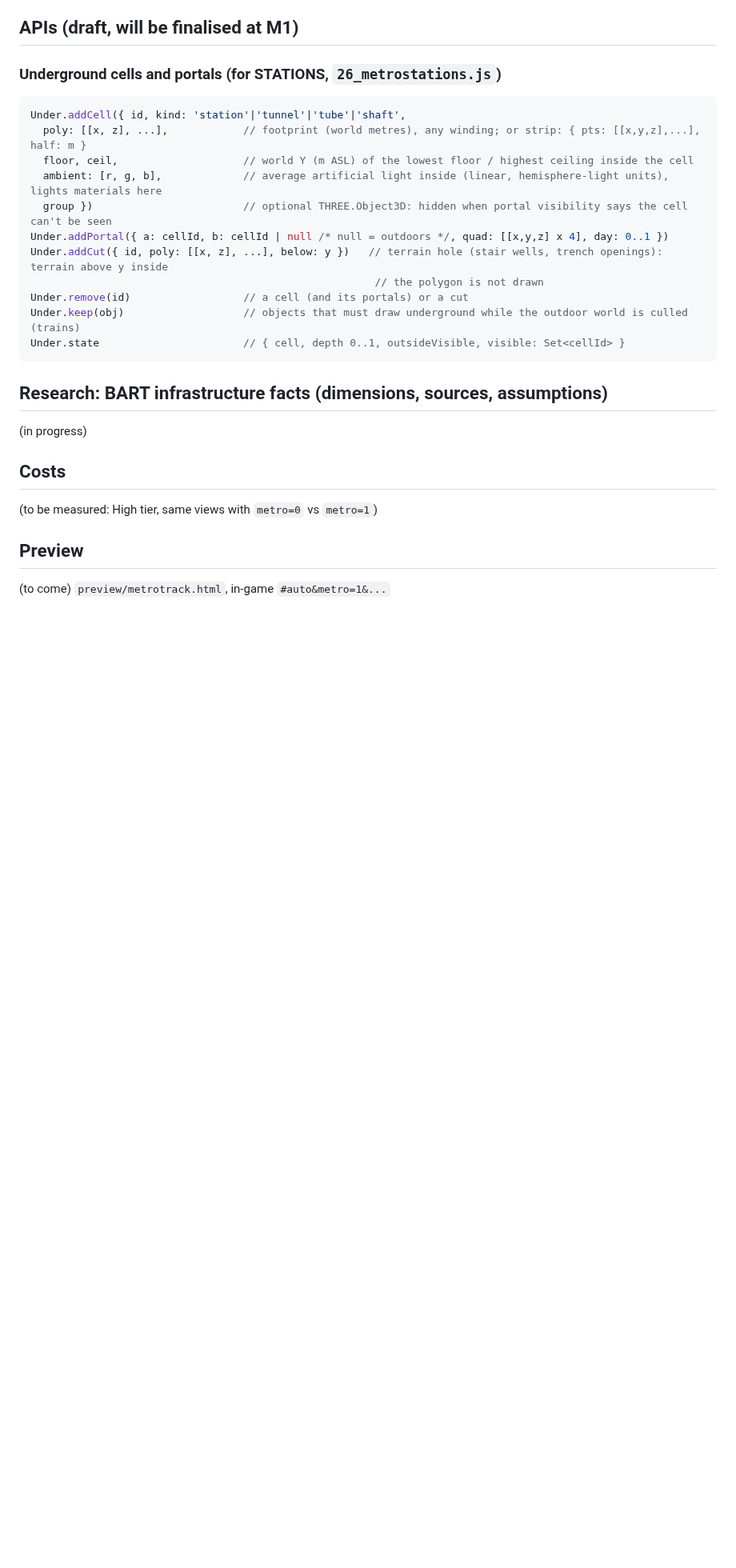
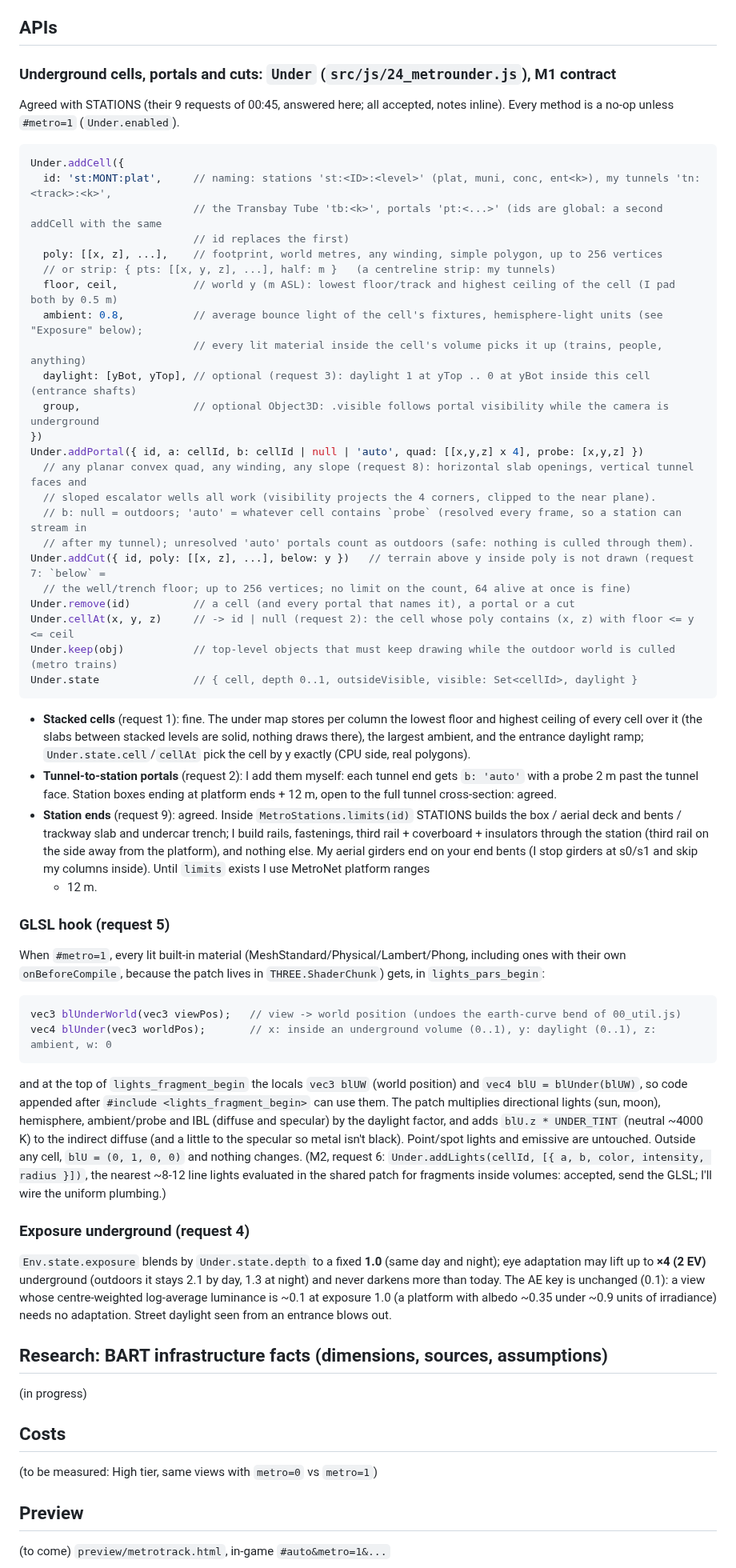
Before and after one commit to scottylabs-labrador/bayline, a Markdown page: notes/bart/infra.md, the part around the change. Shown at 80% size. GitHub-like rendering; blank space fills up the shorter version.

Commit message:
infra: Under API M1 contract (answers the stations workstream's 9 requests)
Co-Authored-By: Claude Opus 5.5 (1M context) <noreply@anthropic.com>
Claude-Session: https://claude.ai/code/session_01R1nKudeV9L3TUCtxsMCPg9

````diff
--- a/notes/bart/infra.md
+++ b/notes/bart/infra.md
@@ -22,23 +22,74 @@ Files owned: `src/js/23_metrotrack.js`, `src/js/24_metro*.js`, `preview/metrotra
    "under map" (a camera-centred clipmap of underground volumes that every lit material reads so daylight never
    reaches inside a tunnel), terrain cut-outs at portals and entrances, underground exposure and post.
 
-## APIs (draft, will be finalised at M1)
+## APIs
 
-### Underground cells and portals (for STATIONS, `26_metrostations.js`)
+### Underground cells, portals and cuts: `Under` (`src/js/24_metrounder.js`), M1 contract
+
+Agreed with STATIONS (their 9 requests of 00:45, answered here; all accepted, notes inline). Every method is a no-op
+unless `#metro=1` (`Under.enabled`).
 
 ```js
-Under.addCell({ id, kind: 'station'|'tunnel'|'tube'|'shaft',
-  poly: [[x, z], ...],            // footprint (world metres), any winding; or strip: { pts: [[x,y,z],...], half: m }
-  floor, ceil,                    // world Y (m ASL) of the lowest floor / highest ceiling inside the cell
-  ambient: [r, g, b],             // average artificial light inside (linear, hemisphere-light units), lights materials here
-  group })                        // optional THREE.Object3D: hidden when portal visibility says the cell can't be seen
-Under.addPortal({ a: cellId, b: cellId | null /* null = outdoors */, quad: [[x,y,z] x 4], day: 0..1 })
-Under.addCut({ id, poly: [[x, z], ...], below: y })   // terrain hole (stair wells, trench openings): terrain above y inside
-                                                       // the polygon is not drawn
-Under.remove(id)                  // a cell (and its portals) or a cut
-Under.keep(obj)                   // objects that must draw underground while the outdoor world is culled (trains)
-Under.state                       // { cell, depth 0..1, outsideVisible, visible: Set<cellId> }
+Under.addCell({
+  id: 'st:MONT:plat',     // naming: stations 'st:<ID>:<level>' (plat, muni, conc, ent<k>), my tunnels 'tn:<track>:<k>',
+                          // the Transbay Tube 'tb:<k>', portals 'pt:<...>' (ids are global: a second addCell with the same
+                          // id replaces the first)
+  poly: [[x, z], ...],    // footprint, world metres, any winding, simple polygon, up to 256 vertices
+  // or strip: { pts: [[x, y, z], ...], half: m }   (a centreline strip: my tunnels)
+  floor, ceil,            // world y (m ASL): lowest floor/track and highest ceiling of the cell (I pad both by 0.5 m)
+  ambient: 0.8,           // average bounce light of the cell's fixtures, hemisphere-light units (see "Exposure" below);
+                          // every lit material inside the cell's volume picks it up (trains, people, anything)
+  daylight: [yBot, yTop], // optional (request 3): daylight 1 at yTop .. 0 at yBot inside this cell (entrance shafts)
+  group,                  // optional Object3D: .visible follows portal visibility while the camera is underground
+})
+Under.addPortal({ id, a: cellId, b: cellId | null | 'auto', quad: [[x,y,z] x 4], probe: [x,y,z] })
+  // any planar convex quad, any winding, any slope (request 8): horizontal slab openings, vertical tunnel faces and
+  // sloped escalator wells all work (visibility projects the 4 corners, clipped to the near plane).
+  // b: null = outdoors; 'auto' = whatever cell contains `probe` (resolved every frame, so a station can stream in
+  // after my tunnel); unresolved 'auto' portals count as outdoors (safe: nothing is culled through them).
+Under.addCut({ id, poly: [[x, z], ...], below: y })   // terrain above y inside poly is not drawn (request 7: `below` =
+  // the well/trench floor; up to 256 vertices; no limit on the count, 64 alive at once is fine)
+Under.remove(id)          // a cell (and every portal that names it), a portal or a cut
+Under.cellAt(x, y, z)     // -> id | null (request 2): the cell whose poly contains (x, z) with floor <= y <= ceil
+Under.keep(obj)           // top-level objects that must keep drawing while the outdoor world is culled (metro trains)
+Under.state               // { cell, depth 0..1, outsideVisible, visible: Set<cellId>, daylight }
 ```
+
+- **Stacked cells** (request 1): fine. The under map stores per column the lowest floor and highest ceiling of every
+  cell over it (the slabs between stacked levels are solid, nothing draws there), the largest ambient, and the
+  entrance daylight ramp; `Under.state.cell`/`cellAt` pick the cell by y exactly (CPU side, real polygons).
+- **Tunnel-to-station portals** (request 2): I add them myself: each tunnel end gets `b: 'auto'` with a probe 2 m past
+  the tunnel face. Station boxes ending at platform ends + 12 m, open to the full tunnel cross-section: agreed.
+- **Station ends** (request 9): agreed. Inside `MetroStations.limits(id)` STATIONS builds the box / aerial deck and
+  bents / trackway slab and undercar trench; I build rails, fastenings, third rail + coverboard + insulators through
+  the station (third rail on the side away from the platform), and nothing else. My aerial girders end on your end
+  bents (I stop girders at s0/s1 and skip my columns inside). Until `limits` exists I use MetroNet platform ranges
+  + 12 m.
+
+### GLSL hook (request 5)
+
+When `#metro=1`, every lit built-in material (MeshStandard/Physical/Lambert/Phong, including ones with their own
+`onBeforeCompile`, because the patch lives in `THREE.ShaderChunk`) gets, in `lights_pars_begin`:
+
+```glsl
+vec3 blUnderWorld(vec3 viewPos);   // view -> world position (undoes the earth-curve bend of 00_util.js)
+vec4 blUnder(vec3 worldPos);       // x: inside an underground volume (0..1), y: daylight (0..1), z: ambient, w: 0
+```
+
+and at the top of `lights_fragment_begin` the locals `vec3 blUW` (world position) and `vec4 blU = blUnder(blUW)`, so
+code appended after `#include <lights_fragment_begin>` can use them. The patch multiplies directional lights (sun,
+moon), hemisphere, ambient/probe and IBL (diffuse and specular) by the daylight factor, and adds
+`blU.z * UNDER_TINT` (neutral ~4000 K) to the indirect diffuse (and a little to the specular so metal isn't black).
+Point/spot lights and emissive are untouched. Outside any cell, `blU = (0, 1, 0, 0)` and nothing changes.
+(M2, request 6: `Under.addLights(cellId, [{ a, b, color, intensity, radius }])`, the nearest ~8-12 line lights
+evaluated in the shared patch for fragments inside volumes: accepted, send the GLSL; I'll wire the uniform plumbing.)
+
+### Exposure underground (request 4)
+
+`Env.state.exposure` blends by `Under.state.depth` to a fixed **1.0** (same day and night); eye adaptation may lift
+up to **×4 (2 EV)** underground (outdoors it stays 2.1 by day, 1.3 at night) and never darkens more than today. The AE
+key is unchanged (0.1): a view whose centre-weighted log-average luminance is ~0.1 at exposure 1.0 (a platform with
+albedo ~0.35 under ~0.9 units of irradiance) needs no adaptation. Street daylight seen from an entrance blows out.
 
 ## Research: BART infrastructure facts (dimensions, sources, assumptions)
 
````
